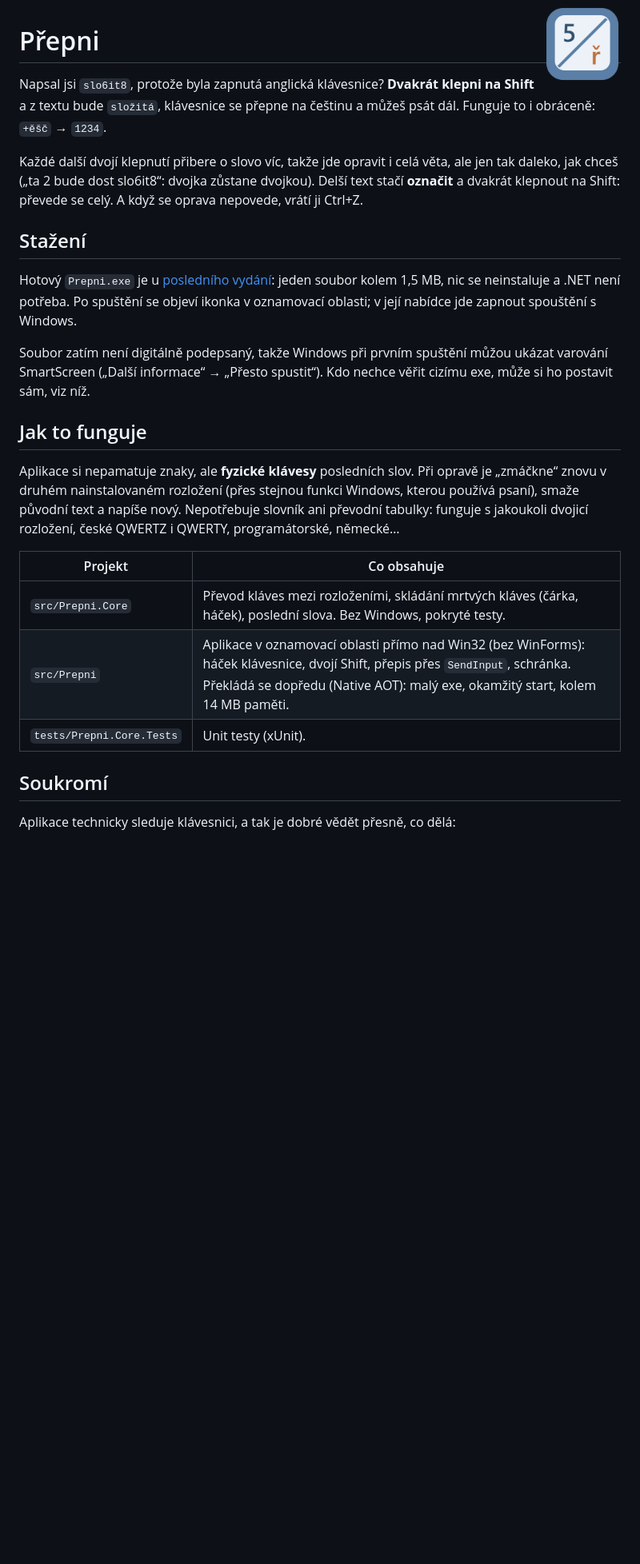
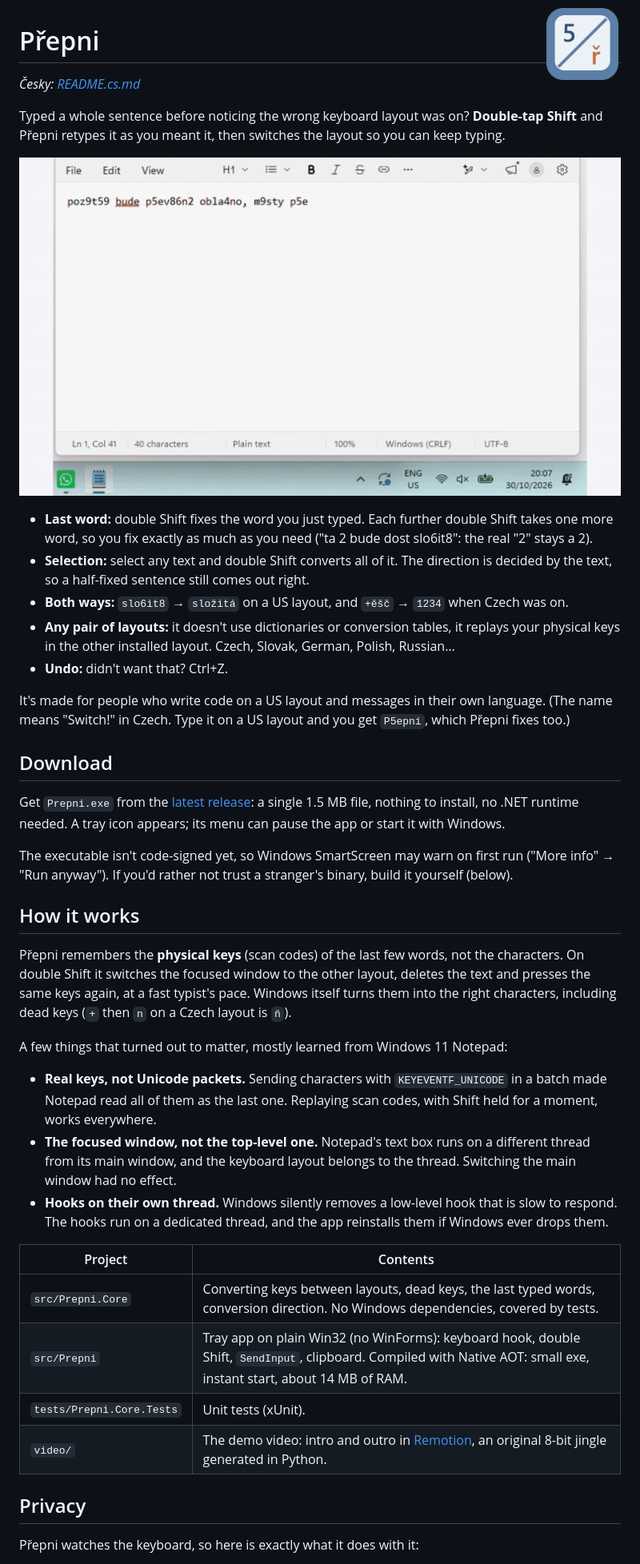
Before and after one commit to martasIII/prepni, a Markdown page: README.md, the part around one of its changes. Shown at 80% size. Drawn GitHub-style; pictures changed too: assets/demo.gif (added); blank space fills up the shorter version.

```diff
--- a/README.md
+++ b/README.md
@@ -2,36 +2,57 @@
 
 # Přepni
 
-Napsal jsi `slo6it8`, protože byla zapnutá anglická klávesnice? **Dvakrát klepni na Shift** a z textu bude
-`složitá`, klávesnice se přepne na češtinu a můžeš psát dál. Funguje to i obráceně: `+ěšč` → `1234`.
+*Česky: [README.cs.md](README.cs.md)*
 
-Každé další dvojí klepnutí přibere o slovo víc, takže jde opravit i celá věta, ale jen tak daleko, jak chceš
-(„ta 2 bude dost slo6it8“: dvojka zůstane dvojkou). Delší text stačí **označit** a dvakrát klepnout na Shift:
-převede se celý. A když se oprava nepovede, vrátí ji Ctrl+Z.
+Typed a whole sentence before noticing the wrong keyboard layout was on? **Double-tap Shift** and Přepni
+retypes it as you meant it, then switches the layout so you can keep typing.
 
-## Stažení
+![Typing Czech on a US layout, then double Shift: "p5eh8+nky" becomes "přeháňky" and the layout switches to Czech](assets/demo.gif)
 
-Hotový `Prepni.exe` je u [posledního vydání](../../releases/latest): jeden soubor kolem 1,5 MB, nic se
-neinstaluje a .NET není potřeba. Po spuštění se objeví ikonka v oznamovací oblasti; v její nabídce jde zapnout
-spouštění s Windows.
+- **Last word:** double Shift fixes the word you just typed. Each further double Shift takes one more word,
+  so you fix exactly as much as you need ("ta 2 bude dost slo6it8": the real "2" stays a 2).
+- **Selection:** select any text and double Shift converts all of it. The direction is decided by the text,
+  so a half-fixed sentence still comes out right.
+- **Both ways:** `slo6it8` → `složitá` on a US layout, and `+ěšč` → `1234` when Czech was on.
+- **Any pair of layouts:** it doesn't use dictionaries or conversion tables, it replays your physical keys
+  in the other installed layout. Czech, Slovak, German, Polish, Russian…
+- **Undo:** didn't want that? Ctrl+Z.
 
-Soubor zatím není digitálně podepsaný, takže Windows při prvním spuštění můžou ukázat varování SmartScreen
-(„Další informace“ → „Přesto spustit“). Kdo nechce věřit cizímu exe, může si ho postavit sám, viz níž.
+It's made for people who write code on a US layout and messages in their own language.
+(The name means "Switch!" in Czech. Type it on a US layout and you get `P5epni`, which Přepni fixes too.)
 
-## Jak to funguje
+## Download
 
-Aplikace si nepamatuje znaky, ale **fyzické klávesy** posledních slov. Při opravě je „zmáčkne“ znovu
-v druhém nainstalovaném rozložení (přes stejnou funkci Windows, kterou používá psaní), smaže původní text
-a napíše nový. Nepotřebuje slovník ani převodní tabulky: funguje s jakoukoli dvojicí rozložení, české
-QWERTZ i QWERTY, programátorské, německé…
+Get `Prepni.exe` from the [latest release](../../releases/latest): a single 1.5 MB file, nothing to
+install, no .NET runtime needed. A tray icon appears; its menu can pause the app or start it with Windows.
 
-| Projekt | Co obsahuje |
+The executable isn't code-signed yet, so Windows SmartScreen may warn on first run
+("More info" → "Run anyway"). If you'd rather not trust a stranger's binary, build it yourself (below).
+
+## How it works
+
+Přepni remembers the **physical keys** (scan codes) of the last few words, not the characters. On double
+Shift it switches the focused window to the other layout, deletes the text and presses the same keys again,
+at a fast typist's pace. Windows itself turns them into the right characters, including dead keys
+(`+` then `n` on a Czech layout is `ň`).
+
+A few things that turned out to matter, mostly learned from Windows 11 Notepad:
+
+- **Real keys, not Unicode packets.** Sending characters with `KEYEVENTF_UNICODE` in a batch made Notepad
+  read all of them as the last one. Replaying scan codes, with Shift held for a moment, works everywhere.
+- **The focused window, not the top-level one.** Notepad's text box runs on a different thread from its main
+  window, and the keyboard layout belongs to the thread. Switching the main window had no effect.
+- **Hooks on their own thread.** Windows silently removes a low-level hook that is slow to respond. The hooks
+  run on a dedicated thread, and the app reinstalls them if Windows ever drops them.
+
+| Project | Contents |
 |---|---|
-| `src/Prepni.Core` | Převod kláves mezi rozloženími, skládání mrtvých kláves (čárka, háček), poslední slova. Bez Windows, pokryté testy. |
-| `src/Prepni` | Aplikace v oznamovací oblasti přímo nad Win32 (bez WinForms): háček klávesnice, dvojí Shift, přepis přes `SendInput`, schránka. Překládá se dopředu (Native AOT): malý exe, okamžitý start, kolem 14 MB paměti. |
-| `tests/Prepni.Core.Tests` | Unit testy (xUnit). |
+| `src/Prepni.Core` | Converting keys between layouts, dead keys, the last typed words, conversion direction. No Windows dependencies, covered by tests. |
+| `src/Prepni` | Tray app on plain Win32 (no WinForms): keyboard hook, double Shift, `SendInput`, clipboard. Compiled with Native AOT: small exe, instant start, about 14 MB of RAM. |
+| `tests/Prepni.Core.Tests` | Unit tests (xUnit). |
+| `video/` | The demo video: intro and outro in [Remotion](https://www.remotion.dev/), an original 8-bit jingle generated in Python. |
 
-## Soukromí
+## Privacy
 
-Aplikace technicky sleduje klávesnici, a tak je dobré vědět přesně, co dělá:
+Přepni watches the keyboard, so here is exactly what it does with it:
 
```
Also changed, not shown: other parts of README.md (+21 -21 lines), README.cs.md (added, +74 -0 lines).
